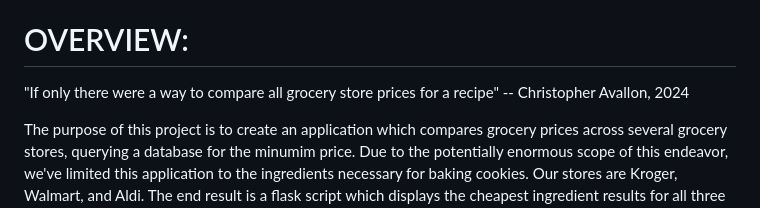
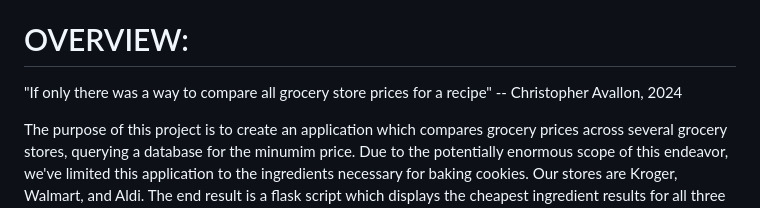
Before and after one commit to AprilHolmes7825/grocery_comparison_project, a Markdown page: README.md, the part around the change. Rendered like a GitHub page.

Commit message:
readme grammar

```diff
--- a/README.md
+++ b/README.md
@@ -7,7 +7,7 @@ Description: Interactive website to compare grocery prices across several grocer
 
 # OVERVIEW:
 
-"If only there were a way to compare all grocery store prices for a recipe"
+"If only there was a way to compare all grocery store prices for a recipe"
     -- Christopher Avallon, 2024
 
 The purpose of this project is to create an application which compares grocery prices across several grocery stores, querying a database for the minumim price.
```
